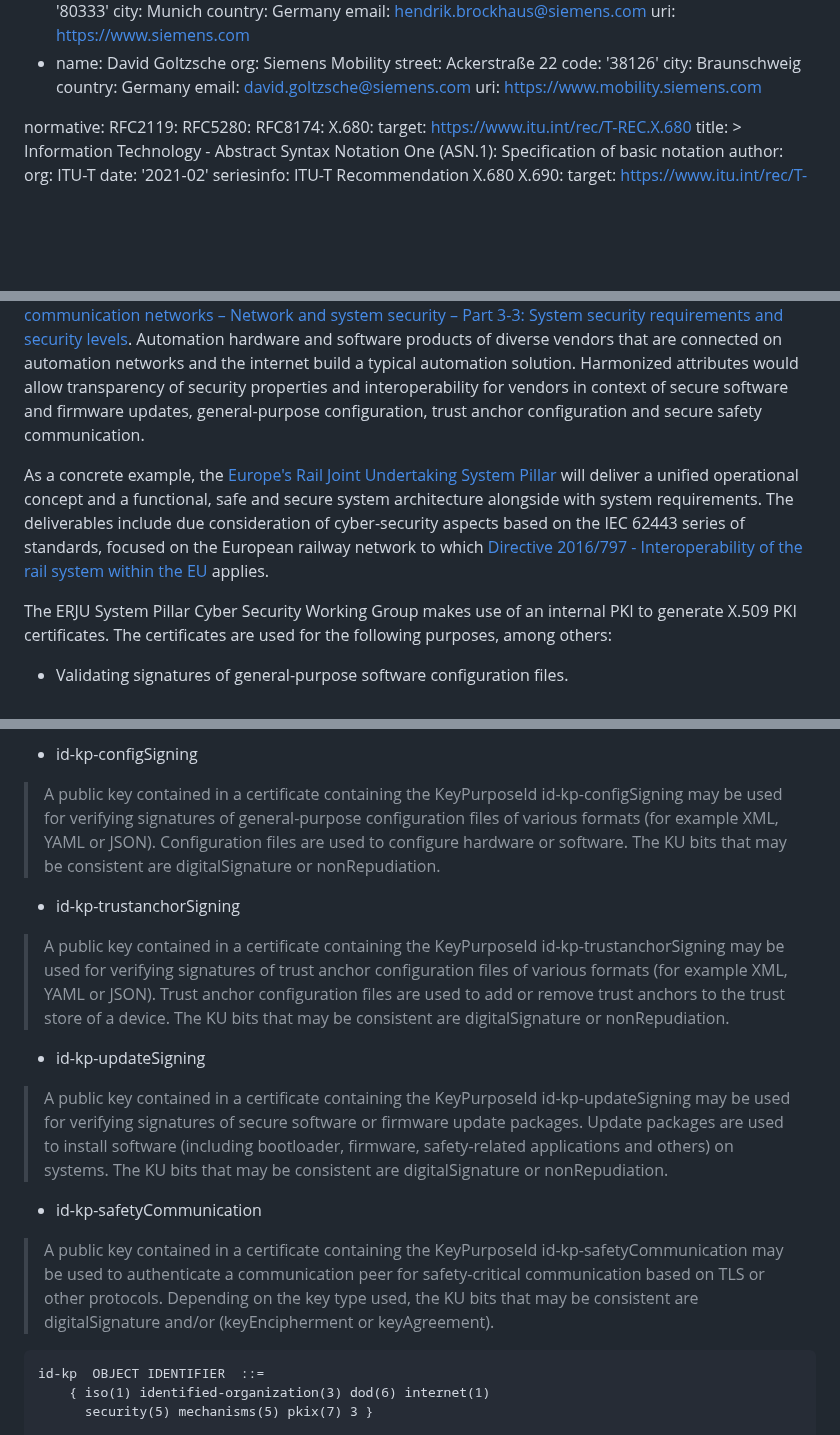
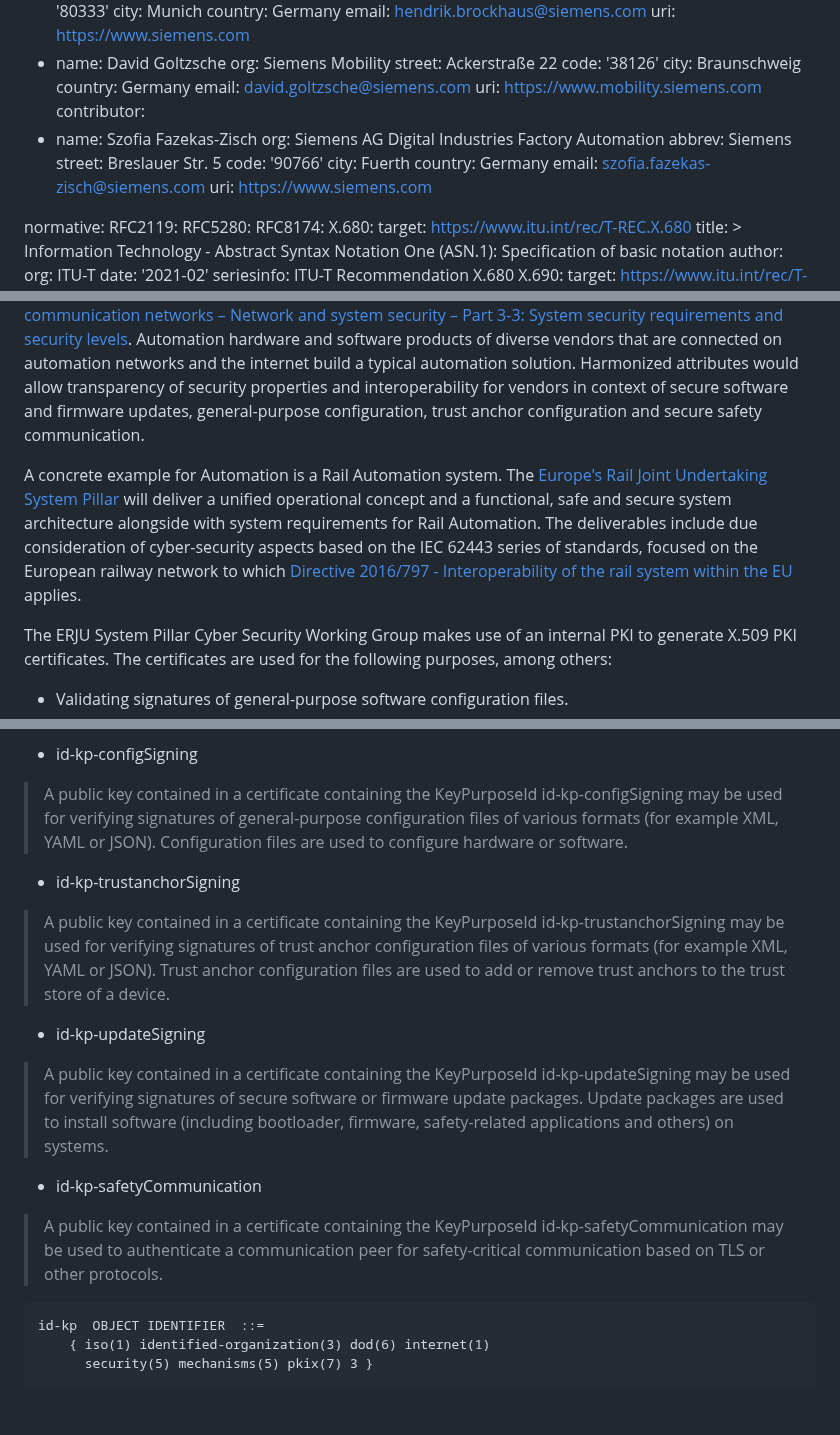
Before and after one commit to lamps-wg/automation-keyusages, a Markdown page: draft-brockhaus-lamps-eu-rail-keyusages.md, 3 parts joined by grey strips. GitHub-like rendering; blank space fills up the shorter version.

```diff
--- a/draft-brockhaus-lamps-eu-rail-keyusages.md
+++ b/draft-brockhaus-lamps-eu-rail-keyusages.md
@@ -41,6 +41,16 @@ author:
   country: Germany
   email: david.goltzsche@siemens.com
   uri: https://www.mobility.siemens.com
+contributor:
+- name: Szofia Fazekas-Zisch
+  org: Siemens AG Digital Industries Factory Automation
+  abbrev: Siemens
+  street: Breslauer Str. 5
+  code: '90766'
+  city: Fuerth
+  country: Germany
+  email: szofia.fazekas-zisch@siemens.com
+  uri: https://www.siemens.com
 
 normative:
   RFC2119:
@@ -137,7 +147,7 @@ Automation products connected to the internet would bear the CE marking to indic
 Such regulation was announced in the [2020 EU Cybersecurity Strategy](#EU-STRATEGY), and complements other legislation in this area, specifically the NIS2 Framework, [Directive on measures for a high common level of cybersecurity across the Union](#NIS2).
 2020 EU Cybersecurity Strategy suggests to implement and extend international standards such as the [Security for industrial automation and control systems – Part 4-2: Technical security requirements for IACS components](#IEC.62443-4-2) and the [Industrial communication networks – Network and system security – Part 3-3: System security requirements and security levels](#IEC.62443-3-3). Automation hardware and software products of diverse vendors that are connected on automation networks and the internet build a typical automation solution. Harmonized attributes would allow transparency of security properties and interoperability for vendors in context of secure software and firmware updates, general-purpose configuration, trust anchor configuration and secure safety communication.
 
-As a concrete example, the [Europe's Rail Joint Undertaking System Pillar](#ERJU) will deliver a unified operational concept and a functional, safe and secure system architecture alongside with system requirements. The deliverables include due consideration of cyber-security aspects based on the IEC 62443 series of standards, focused on the European railway network to which [Directive 2016/797 - Interoperability of the rail system within the EU](#Directive-2016/797) applies.
+A concrete example for Automation is a Rail Automation system. The [Europe's Rail Joint Undertaking System Pillar](#ERJU) will deliver a unified operational concept and a functional, safe and secure system architecture alongside with system requirements for Rail Automation. The deliverables include due consideration of cyber-security aspects based on the IEC 62443 series of standards, focused on the European railway network to which [Directive 2016/797 - Interoperability of the rail system within the EU](#Directive-2016/797) applies.
 
 The ERJU System Pillar Cyber Security Working Group makes use of an internal PKI to generate X.509 PKI certificates. The certificates are used for the following purposes, among others:
 
@@ -187,19 +197,19 @@ As described in {{RFC5280}}, the EKU extension may, at the option of the certifi
 
 * id-kp-configSigning
 
-> A public key contained in a certificate containing the KeyPurposeId id-kp-configSigning may be used for verifying signatures of general-purpose configuration files of various formats (for example XML, YAML or JSON). Configuration files are used to configure hardware or software. The KU bits that may be consistent are digitalSignature or nonRepudiation.
+> A public key contained in a certificate containing the KeyPurposeId id-kp-configSigning may be used for verifying signatures of general-purpose configuration files of various formats (for example XML, YAML or JSON). Configuration files are used to configure hardware or software.
 
 * id-kp-trustanchorSigning
 
-> A public key contained in a certificate containing the KeyPurposeId id-kp-trustanchorSigning may be used for verifying signatures of trust anchor configuration files of various formats (for example XML, YAML or JSON). Trust anchor configuration files are used to add or remove trust anchors to the trust store of a device. The KU bits that may be consistent are digitalSignature or nonRepudiation.
+> A public key contained in a certificate containing the KeyPurposeId id-kp-trustanchorSigning may be used for verifying signatures of trust anchor configuration files of various formats (for example XML, YAML or JSON). Trust anchor configuration files are used to add or remove trust anchors to the trust store of a device.
 
 * id-kp-updateSigning
 
-> A public key contained in a certificate containing the KeyPurposeId id-kp-updateSigning may be used for verifying signatures of secure software or firmware update packages. Update packages are used to install software (including bootloader, firmware, safety-related applications and others) on systems. The KU bits that may be consistent are digitalSignature or nonRepudiation.
+> A public key contained in a certificate containing the KeyPurposeId id-kp-updateSigning may be used for verifying signatures of secure software or firmware update packages. Update packages are used to install software (including bootloader, firmware, safety-related applications and others) on systems.
 
 * id-kp-safetyCommunication
 
-> A public key contained in a certificate containing the KeyPurposeId id-kp-safetyCommunication may be used to authenticate a communication peer for safety-critical communication based on TLS or other protocols. Depending on the key type used, the KU bits that may be consistent are digitalSignature and/or (keyEncipherment or keyAgreement).
+> A public key contained in a certificate containing the KeyPurposeId id-kp-safetyCommunication may be used to authenticate a communication peer for safety-critical communication based on TLS or other protocols.
 
 ~~~
 id-kp  OBJECT IDENTIFIER  ::=
```
